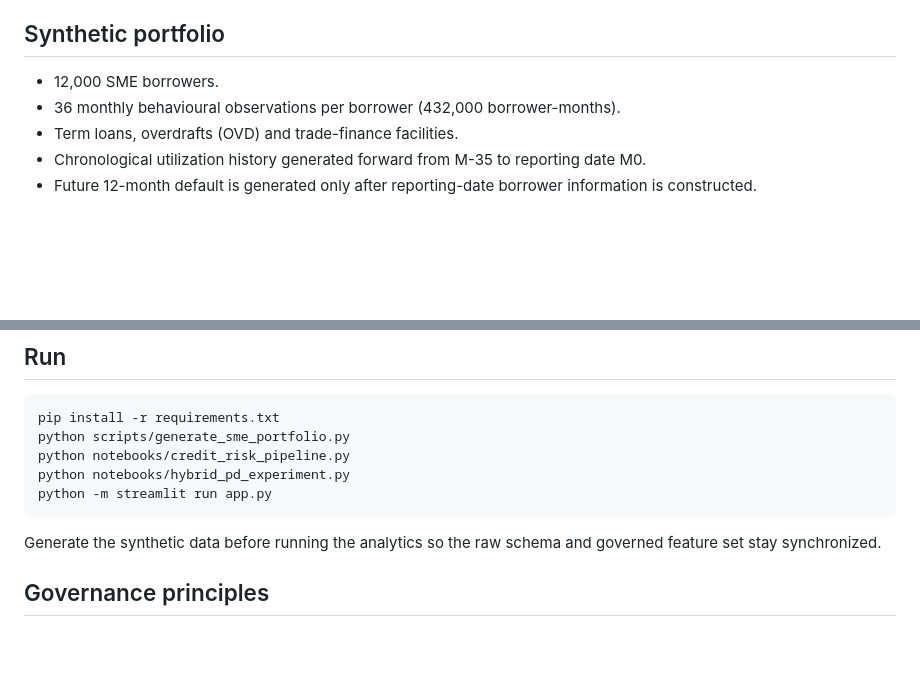
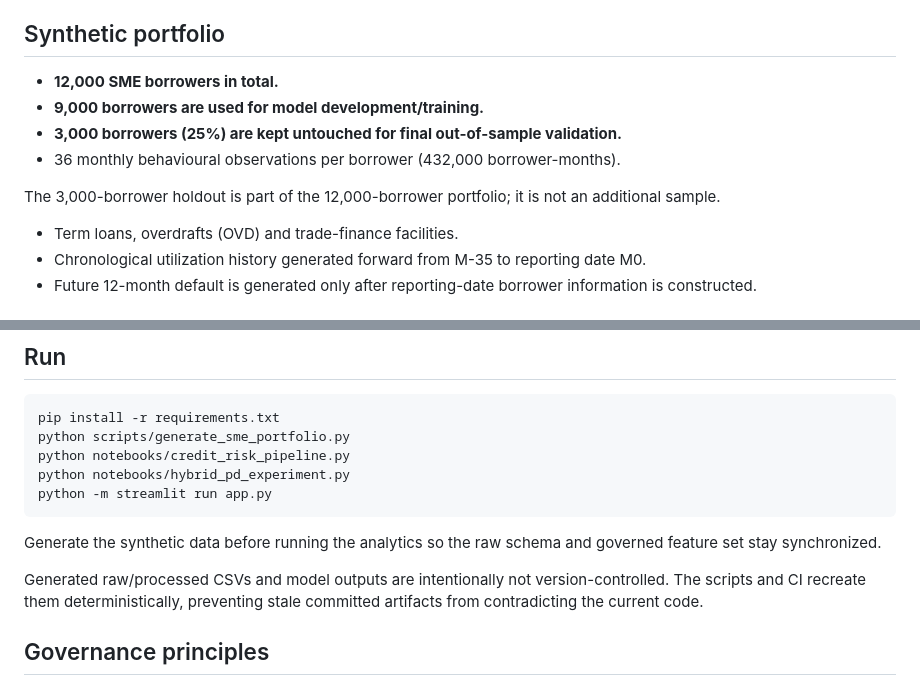
Before and after one commit to adel3amr/Credit-Risk-Analytics, a Markdown page: README.md, 2 parts joined by grey strips. Rendered like a GitHub page; blank space fills up the shorter version.

Commit message:
Clarify train-holdout split and generated artifacts

```diff
--- a/README.md
+++ b/README.md
@@ -19,8 +19,12 @@ Forward-looking PD + stage + LGD + EAD -> simplified ECL
 Logistic Regression is the governed primary PD model because interpretability and probability calibration are central to the use case. Random Forest and Gradient Boosting are challengers; the primary model is not selected by whichever algorithm happens to achieve the highest holdout AUC.
 
 ## Synthetic portfolio
-- 12,000 SME borrowers.
+- **12,000 SME borrowers in total.**
+- **9,000 borrowers are used for model development/training.**
+- **3,000 borrowers (25%) are kept untouched for final out-of-sample validation.**
 - 36 monthly behavioural observations per borrower (432,000 borrower-months).
+
+The 3,000-borrower holdout is part of the 12,000-borrower portfolio; it is not an additional sample.
 - Term loans, overdrafts (OVD) and trade-finance facilities.
 - Chronological utilization history generated forward from M-35 to reporting date M0.
 - Future 12-month default is generated only after reporting-date borrower information is constructed.
@@ -164,6 +168,8 @@ python -m streamlit run app.py
 
 Generate the synthetic data before running the analytics so the raw schema and governed feature set stay synchronized.
 
+Generated raw/processed CSVs and model outputs are intentionally not version-controlled. The scripts and CI recreate them deterministically, preventing stale committed artifacts from contradicting the current code.
+
 ## Governance principles
 - No future-default target leakage into reporting-date staging.
 - Governed PD features are explicit; missing required features fail rather than being silently omitted.
```
